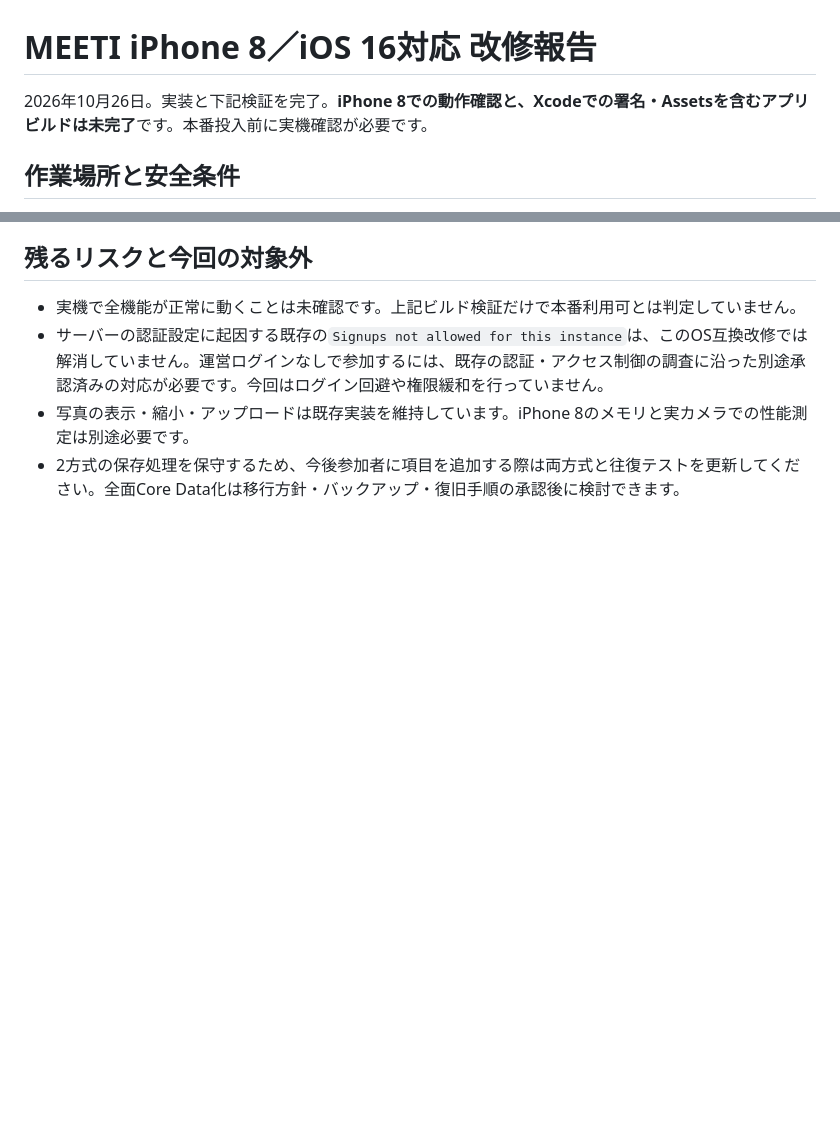
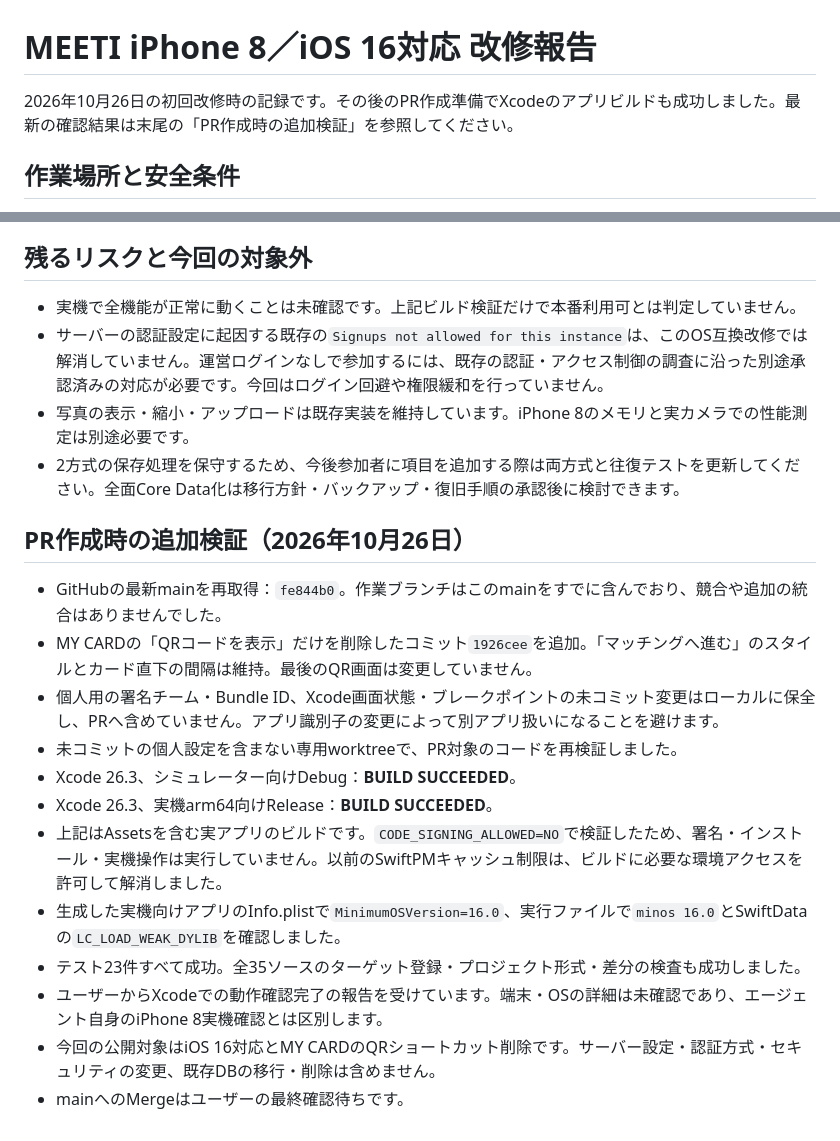
Before and after one commit to yuna-kono-jec/MEETI, a Markdown page: docs/IOS16-20261026.md, 2 parts joined by grey strips. GitHub-like rendering; blank space fills up the shorter version.

Commit message:
Record Xcode validation before iOS 16 pull request

```diff
--- a/docs/IOS16-20261026.md
+++ b/docs/IOS16-20261026.md
@@ -1,6 +1,6 @@
 # MEETI iPhone 8／iOS 16対応 改修報告
 
-2026年10月26日。実装と下記検証を完了。**iPhone 8での動作確認と、Xcodeでの署名・Assetsを含むアプリビルドは未完了**です。本番投入前に実機確認が必要です。
+2026年10月26日の初回改修時の記録です。その後のPR作成準備でXcodeのアプリビルドも成功しました。最新の確認結果は末尾の「PR作成時の追加検証」を参照してください。
 
 ## 作業場所と安全条件
 
@@ -133,3 +133,18 @@ python3 Tools/validate_ios16.py --build-root /tmp/meeti-ios16-validation
 - サーバーの認証設定に起因する既存の`Signups not allowed for this instance`は、このOS互換改修では解消していません。運営ログインなしで参加するには、既存の認証・アクセス制御の調査に沿った別途承認済みの対応が必要です。今回はログイン回避や権限緩和を行っていません。
 - 写真の表示・縮小・アップロードは既存実装を維持しています。iPhone 8のメモリと実カメラでの性能測定は別途必要です。
 - 2方式の保存処理を保守するため、今後参加者に項目を追加する際は両方式と往復テストを更新してください。全面Core Data化は移行方針・バックアップ・復旧手順の承認後に検討できます。
+
+## PR作成時の追加検証（2026年10月26日）
+
+- GitHubの最新mainを再取得：`fe844b0`。作業ブランチはこのmainをすでに含んでおり、競合や追加の統合はありませんでした。
+- MY CARDの「QRコードを表示」だけを削除したコミット`1926cee`を追加。「マッチングへ進む」のスタイルとカード直下の間隔は維持。最後のQR画面は変更していません。
+- 個人用の署名チーム・Bundle ID、Xcode画面状態・ブレークポイントの未コミット変更はローカルに保全し、PRへ含めていません。アプリ識別子の変更によって別アプリ扱いになることを避けます。
+- 未コミットの個人設定を含まない専用worktreeで、PR対象のコードを再検証しました。
+- Xcode 26.3、シミュレーター向けDebug：**BUILD SUCCEEDED**。
+- Xcode 26.3、実機arm64向けRelease：**BUILD SUCCEEDED**。
+- 上記はAssetsを含む実アプリのビルドです。`CODE_SIGNING_ALLOWED=NO`で検証したため、署名・インストール・実機操作は実行していません。以前のSwiftPMキャッシュ制限は、ビルドに必要な環境アクセスを許可して解消しました。
+- 生成した実機向けアプリのInfo.plistで`MinimumOSVersion=16.0`、実行ファイルで`minos 16.0`とSwiftDataの`LC_LOAD_WEAK_DYLIB`を確認しました。
+- テスト23件すべて成功。全35ソースのターゲット登録・プロジェクト形式・差分の検査も成功しました。
+- ユーザーからXcodeでの動作確認完了の報告を受けています。端末・OSの詳細は未確認であり、エージェント自身のiPhone 8実機確認とは区別します。
+- 今回の公開対象はiOS 16対応とMY CARDのQRショートカット削除です。サーバー設定・認証方式・セキュリティの変更、既存DBの移行・削除は含めません。
+- mainへのMergeはユーザーの最終確認待ちです。
```
